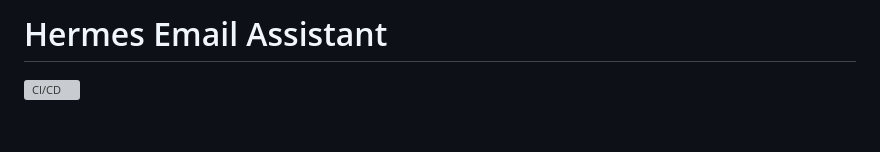
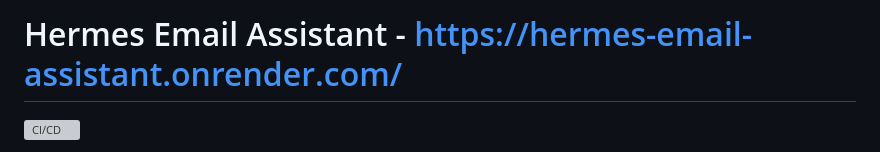
Before and after one commit to Viv-19/hermes-task, a Markdown page: README.md, the part around the change. Drawn GitHub-style; blank space fills up the shorter version; grey boxes are pictures that could not be loaded.

Commit message:
Update README with project link
Added a link to the Hermes Email Assistant in the README.

```diff
--- a/README.md
+++ b/README.md
@@ -1,4 +1,5 @@
-# Hermes Email Assistant
+# Hermes Email Assistant - https://hermes-email-assistant.onrender.com/
+
 
 [![CI/CD](https://github.com/Viv-19/hermes-task/actions/workflows/ci-cd.yml/badge.svg)](https://github.com/Viv-19/hermes-task/actions/workflows/ci-cd.yml)
 
```
